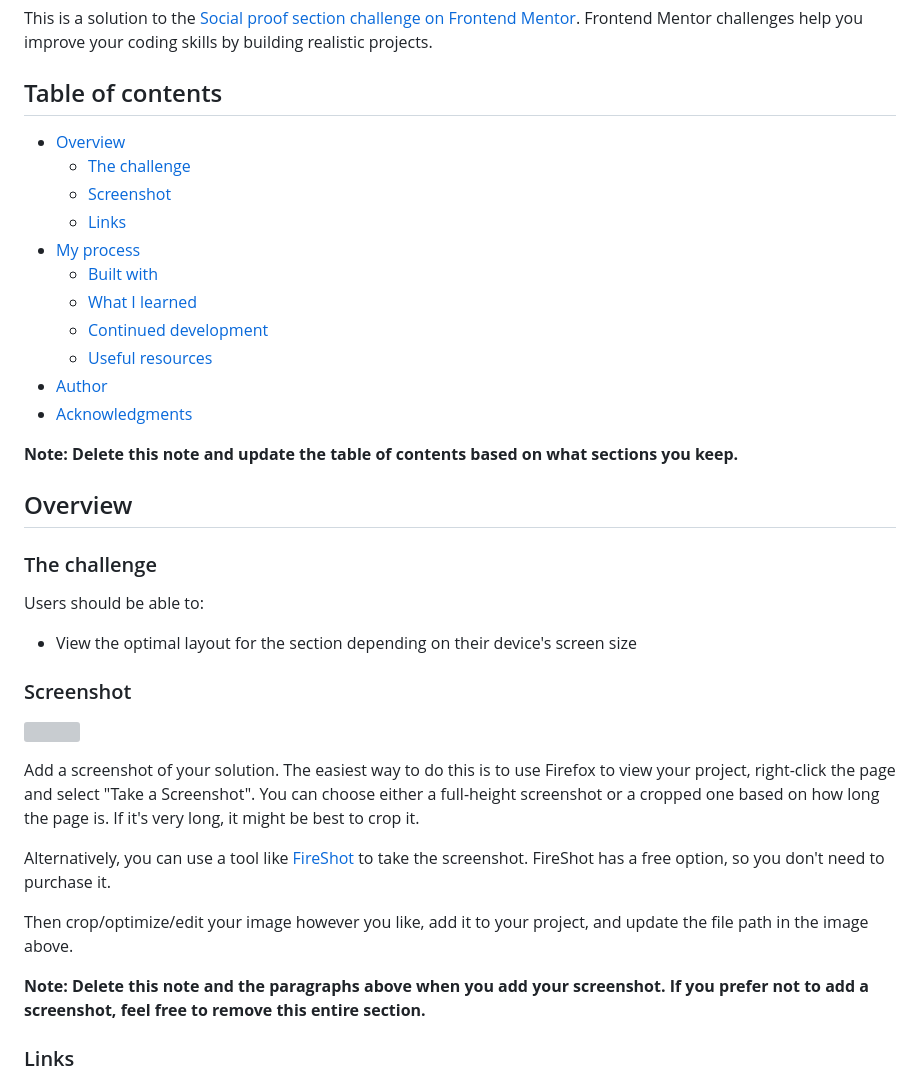
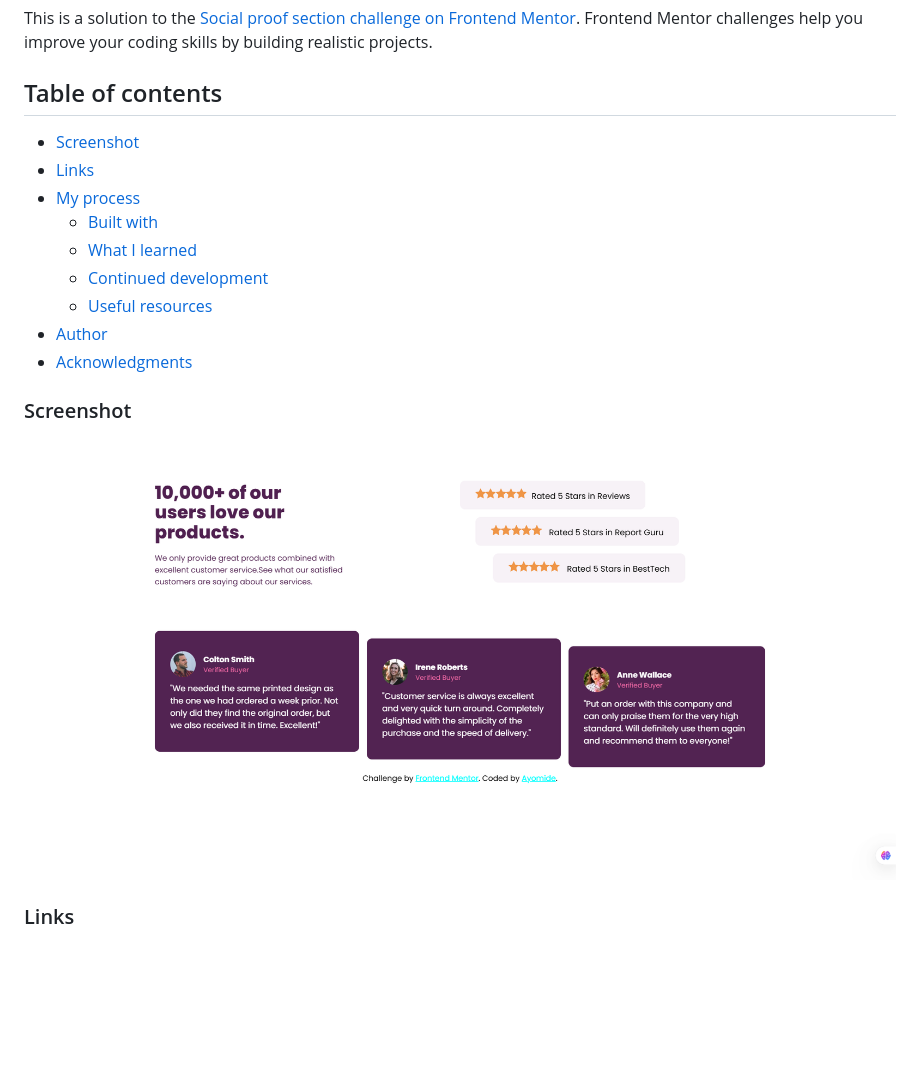
Before and after one commit to Ayomide00712/social-proof-section-master, a Markdown page: README-template.md, the part around the change. GitHub-like rendering; pictures changed too: images/screencapture-127-0-0-1-5500-index-html-2025-04-03-13_01_40.png (added); blank space fills up the shorter version; grey boxes are pictures that could not be loaded.

```diff
--- a/README-template.md
+++ b/README-template.md
@@ -4,8 +4,6 @@ This is a solution to the [Social proof section challenge on Frontend Mentor](ht
 
 ## Table of contents
 
-- [Overview](#overview)
-  - [The challenge](#the-challenge)
   - [Screenshot](#screenshot)
   - [Links](#links)
 - [My process](#my-process)
@@ -16,27 +14,14 @@ This is a solution to the [Social proof section challenge on Frontend Mentor](ht
 - [Author](#author)
 - [Acknowledgments](#acknowledgments)
 
-**Note: Delete this note and update the table of contents based on what sections you keep.**
 
-## Overview
 
-### The challenge
 
-Users should be able to:
-
-- View the optimal layout for the section depending on their device's screen size
 
 ### Screenshot
 
-![](./screenshot.jpg)
+![](/images/screencapture-127-0-0-1-5500-index-html-2025-04-03-13_01_40.png)
 
-Add a screenshot of your solution. The easiest way to do this is to use Firefox to view your project, right-click the page and select "Take a Screenshot". You can choose either a full-height screenshot or a cropped one based on how long the page is. If it's very long, it might be best to crop it.
-
-Alternatively, you can use a tool like [FireShot](https://getfireshot.com/) to take the screenshot. FireShot has a free option, so you don't need to purchase it.
-
-Then crop/optimize/edit your image however you like, add it to your project, and update the file path in the image above.
-
-**Note: Delete this note and the paragraphs above when you add your screenshot. If you prefer not to add a screenshot, feel free to remove this entire section.**
 
 ### Links
 
```
Also changed, not shown: style-guide.md (+1 -1 lines), 2 other files.
